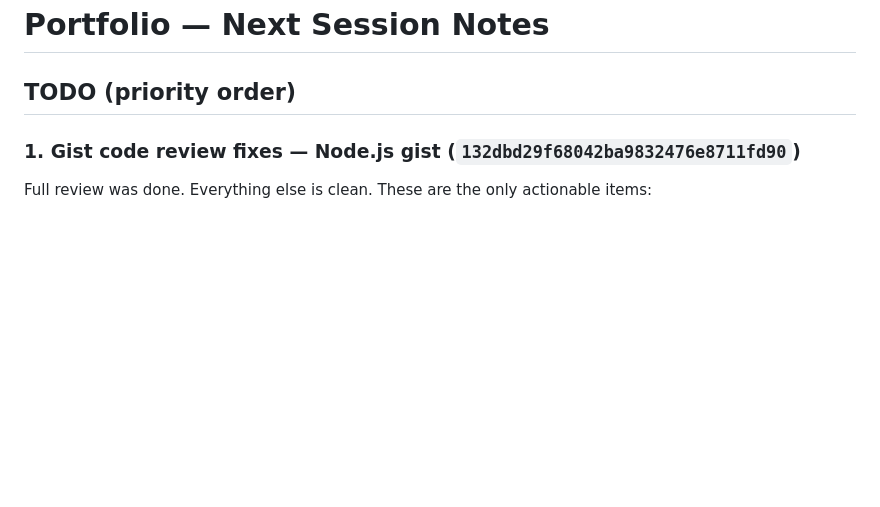
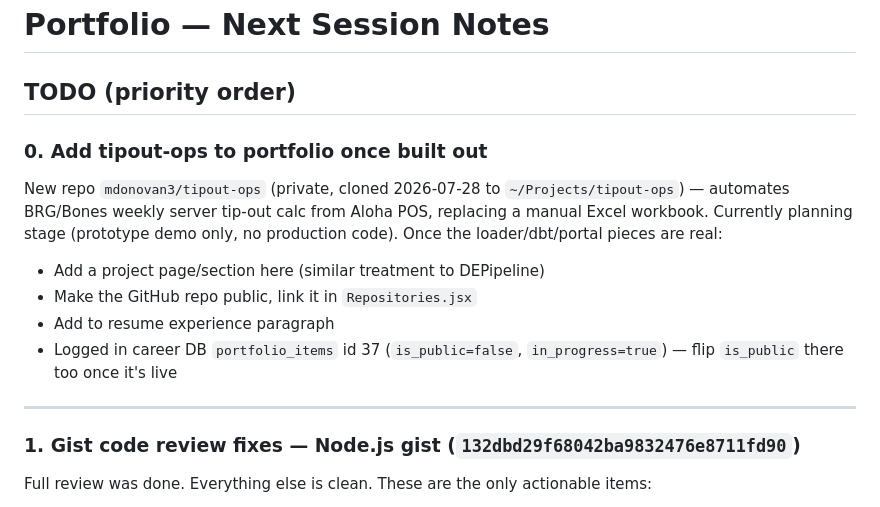
Before and after one commit to mdonovan3/Portfolio, a Markdown page: NEXT_SESSION.md, the part around the change. Rendered like a GitHub page; blank space fills up the shorter version.

Commit message:
Add tipout-ops portfolio TODO
New private repo automating BRG/Bones tip-out from Aloha POS is planning-stage;
flagged for portfolio/resume inclusion once loader/dbt/portal are built out.

Co-Authored-By: Claude Sonnet 5 <noreply@anthropic.com>

```diff
--- a/NEXT_SESSION.md
+++ b/NEXT_SESSION.md
@@ -1,6 +1,20 @@
 # Portfolio — Next Session Notes
 
 ## TODO (priority order)
+
+### 0. Add tipout-ops to portfolio once built out
+
+New repo `mdonovan3/tipout-ops` (private, cloned 2026-07-28 to `~/Projects/tipout-ops`) —
+automates BRG/Bones weekly server tip-out calc from Aloha POS, replacing a manual Excel
+workbook. Currently planning stage (prototype demo only, no production code). Once the
+loader/dbt/portal pieces are real:
+- Add a project page/section here (similar treatment to DEPipeline)
+- Make the GitHub repo public, link it in `Repositories.jsx`
+- Add to resume experience paragraph
+- Logged in career DB `portfolio_items` id 37 (`is_public=false`, `in_progress=true`) —
+  flip `is_public` there too once it's live
+
+---
 
 ### 1. Gist code review fixes — Node.js gist (`132dbd29f68042ba9832476e8711fd90`)
 
```
